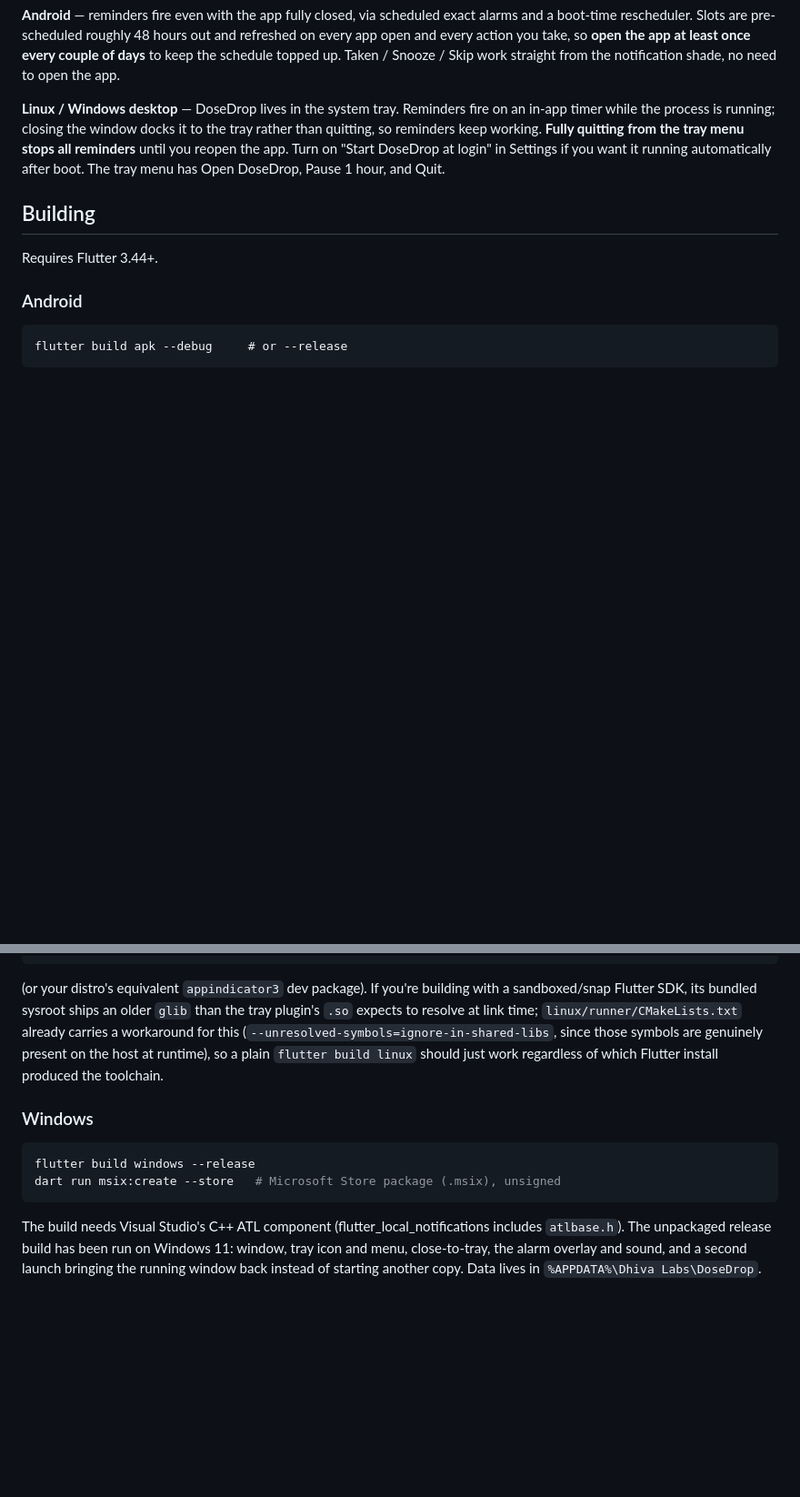
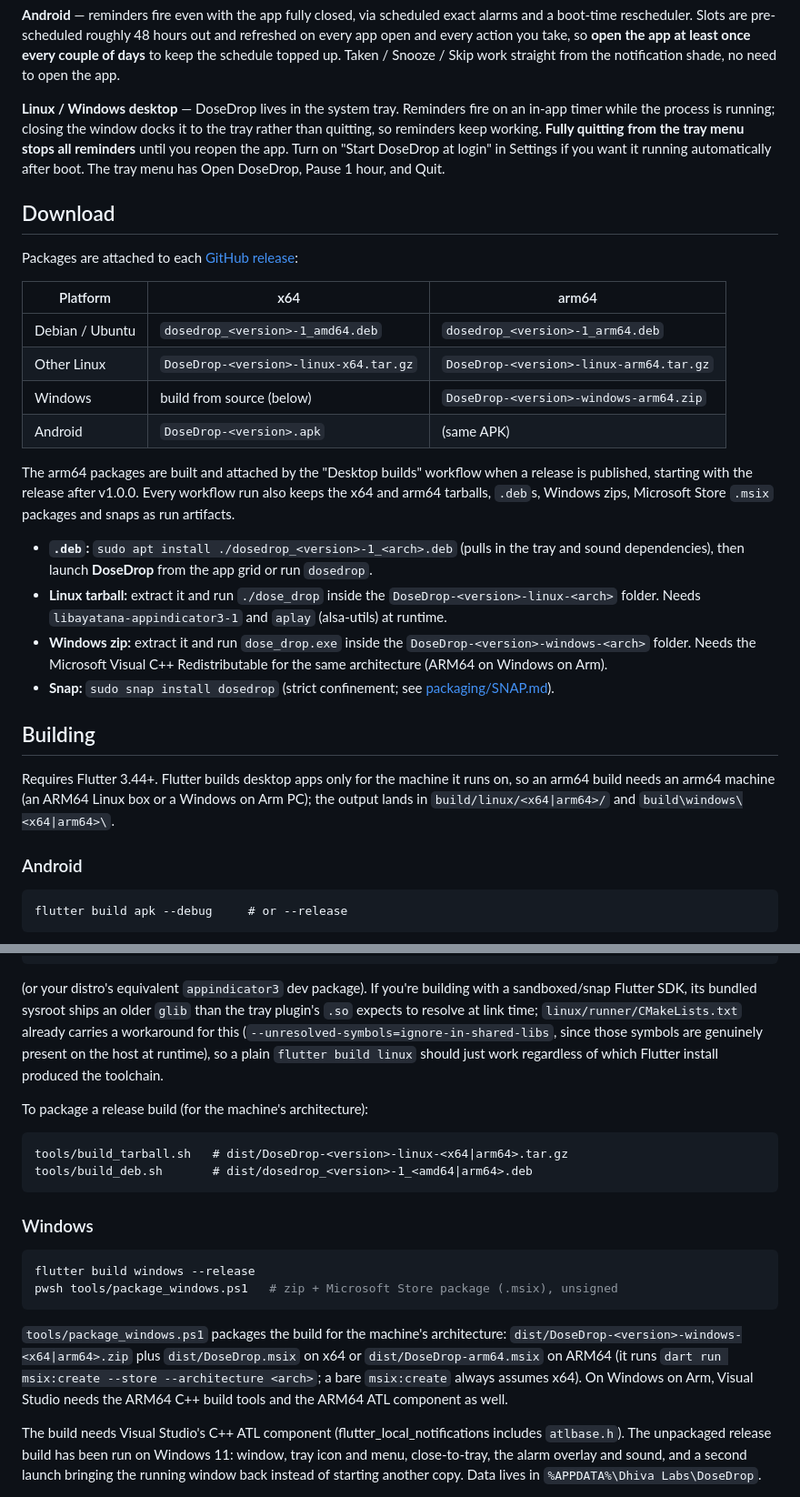
Before and after one commit to Dhiva-Labs/DoseDrop, a Markdown page: README.md, 2 parts joined by grey strips. Shown at 91% size. GitHub-like rendering; blank space fills up the shorter version.

Commit message:
docs: add build badges and the arm64 downloads to the README
Add the Desktop builds status badge and Linux/Windows x64|arm64 platform
badges, a Download section naming the x64 and arm64 packages, and notes on
building and packaging for arm64.

````diff
--- a/README.md
+++ b/README.md
@@ -52,9 +56,40 @@ reminders** until you reopen the app. Turn on "Start DoseDrop at login" in Setti
 want it running automatically after boot. The tray menu has Open DoseDrop, Pause 1 hour,
 and Quit.
 
+## Download
+
+Packages are attached to each [GitHub release](https://github.com/Dhiva-Labs/DoseDrop/releases/latest):
+
+| Platform | x64 | arm64 |
+|---|---|---|
+| Debian / Ubuntu | `dosedrop_<version>-1_amd64.deb` | `dosedrop_<version>-1_arm64.deb` |
+| Other Linux | `DoseDrop-<version>-linux-x64.tar.gz` | `DoseDrop-<version>-linux-arm64.tar.gz` |
+| Windows | build from source (below) | `DoseDrop-<version>-windows-arm64.zip` |
+| Android | `DoseDrop-<version>.apk` | (same APK) |
+
+The arm64 packages are built and attached by the "Desktop builds" workflow
+when a release is published, starting with the release after v1.0.0. Every
+workflow run also keeps the x64 and arm64 tarballs, `.deb`s, Windows zips,
+Microsoft Store `.msix` packages and snaps as run artifacts.
+
+- **`.deb`:** `sudo apt install ./dosedrop_<version>-1_<arch>.deb` (pulls in the
+  tray and sound dependencies), then launch **DoseDrop** from the app grid or
+  run `dosedrop`.
+- **Linux tarball:** extract it and run `./dose_drop` inside the
+  `DoseDrop-<version>-linux-<arch>` folder. Needs `libayatana-appindicator3-1`
+  and `aplay` (alsa-utils) at runtime.
+- **Windows zip:** extract it and run `dose_drop.exe` inside the
+  `DoseDrop-<version>-windows-<arch>` folder. Needs the Microsoft Visual C++
+  Redistributable for the same architecture (ARM64 on Windows on Arm).
+- **Snap:** `sudo snap install dosedrop` (strict confinement; see
+  [packaging/SNAP.md](packaging/SNAP.md)).
+
 ## Building
 
-Requires Flutter 3.44+.
+Requires Flutter 3.44+. Flutter builds desktop apps only for the machine it
+runs on, so an arm64 build needs an arm64 machine (an ARM64 Linux box or a
+Windows on Arm PC); the output lands in `build/linux/<x64|arm64>/` and
+`build\windows\<x64|arm64>\`.
 
 ### Android
 
@@ -85,12 +120,26 @@ carries a workaround for this (`--unresolved-symbols=ignore-in-shared-libs`, sin
 symbols are genuinely present on the host at runtime), so a plain `flutter build linux`
 should just work regardless of which Flutter install produced the toolchain.
 
+To package a release build (for the machine's architecture):
+
+```
+tools/build_tarball.sh   # dist/DoseDrop-<version>-linux-<x64|arm64>.tar.gz
+tools/build_deb.sh       # dist/dosedrop_<version>-1_<amd64|arm64>.deb
+```
+
 ### Windows
 
 ```bash
 flutter build windows --release
-dart run msix:create --store   # Microsoft Store package (.msix), unsigned
+pwsh tools/package_windows.ps1   # zip + Microsoft Store package (.msix), unsigned
 ```
+
+`tools/package_windows.ps1` packages the build for the machine's architecture:
+`dist/DoseDrop-<version>-windows-<x64|arm64>.zip` plus `dist/DoseDrop.msix` on
+x64 or `dist/DoseDrop-arm64.msix` on ARM64 (it runs `dart run msix:create
+--store --architecture <arch>`; a bare `msix:create` always assumes x64).
+On Windows on Arm, Visual Studio needs the ARM64 C++ build tools and the ARM64
+ATL component as well.
 
 The build needs Visual Studio's C++ ATL component (flutter_local_notifications
 includes `atlbase.h`). The unpackaged release build has been run on Windows 11:
````
Also changed, not shown: other parts of README.md (+4 -0 lines).
